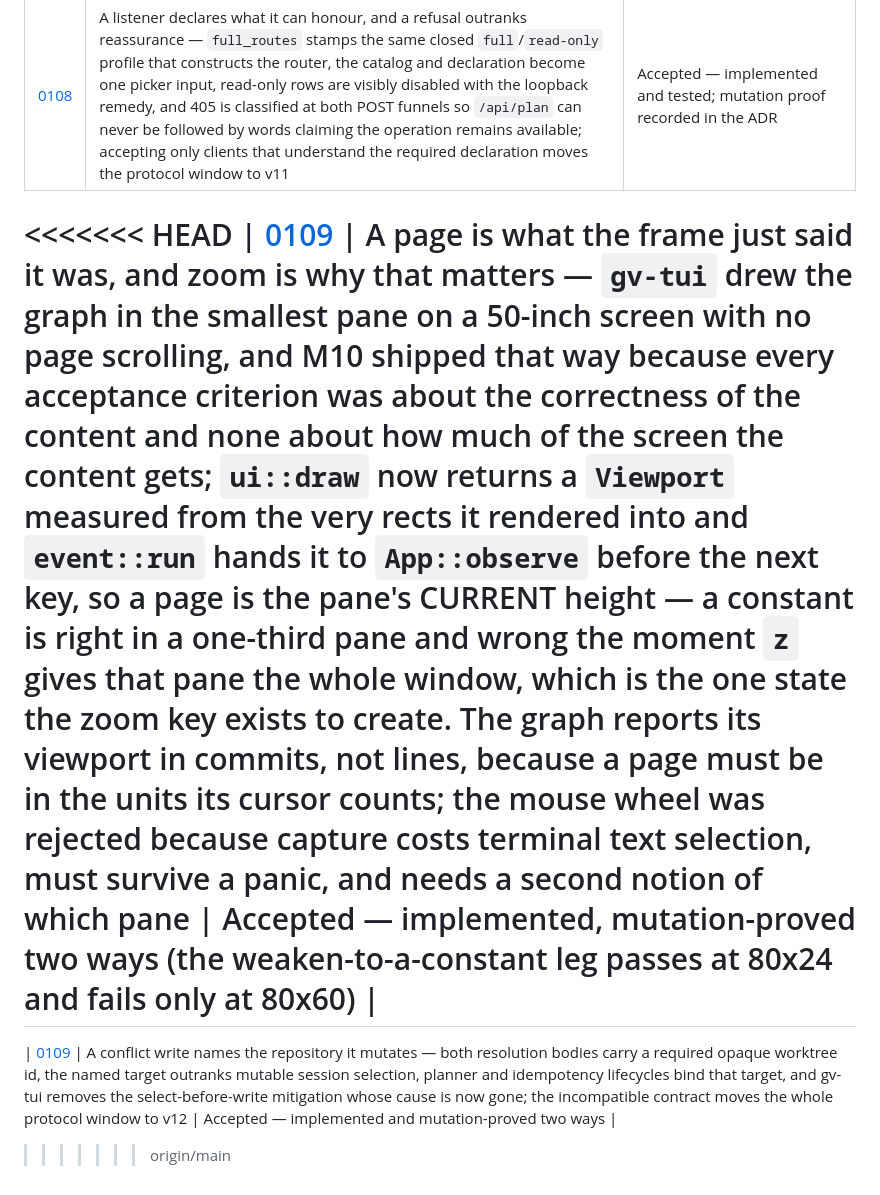
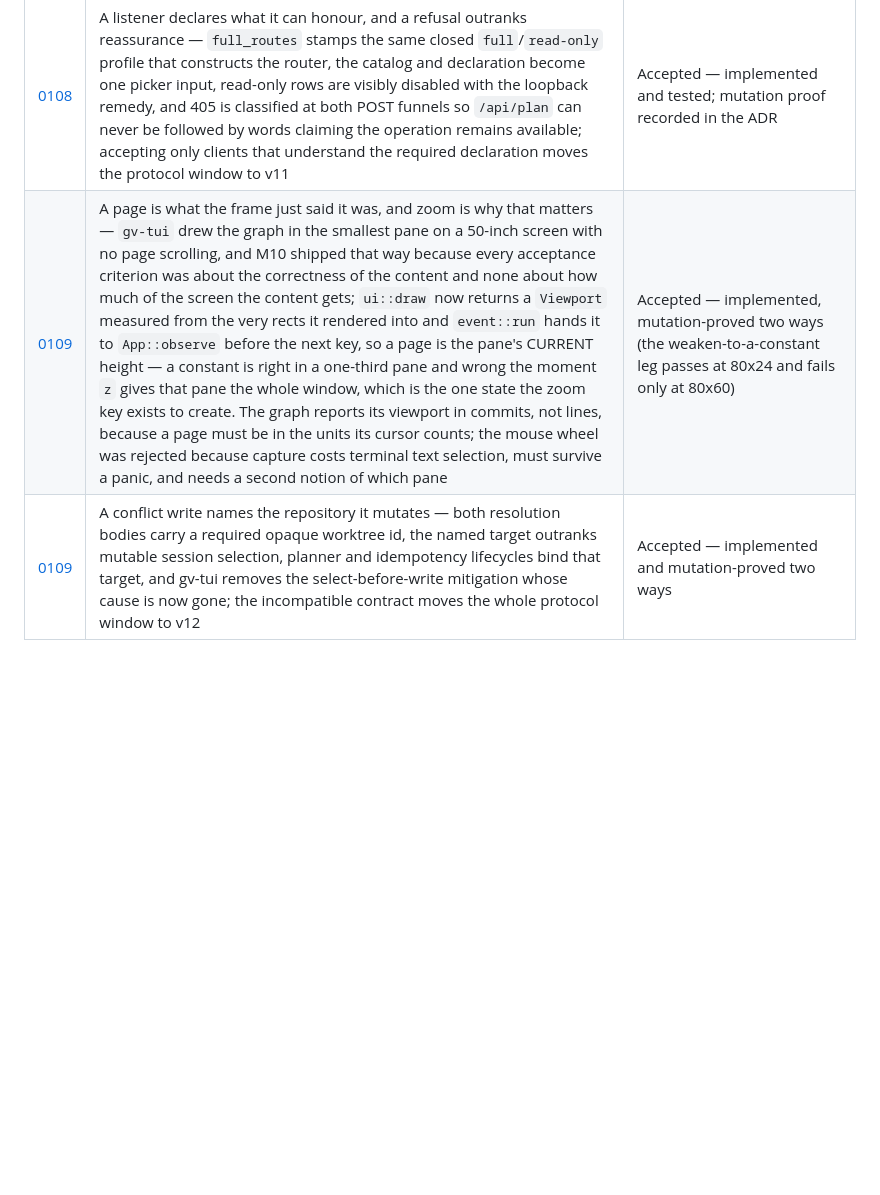
Before and after one commit to tom2025b/git-vista, a Markdown page: docs/adr/README.md, the part around the change. Drawn GitHub-style; blank space fills up the shorter version.

Commit message:
fix: repair conflict markers I pushed into the ADR index
My merge script committed before its resolver had run, so 0d9d4ffc went up with
markers still in docs/adr/README.md. This removes them, keeping both sides.

The duplicate 0109 is REAL and still open: this branch's
0109-a-page-is-what-the-frame-just-said-it-was collides with main's
0109-a-conflict-write-names-the-repository-it-mutates (#630). Renumbering needs
five places plus a re-rendered PDF, so it belongs to the lane, not to this
repair.

Co-Authored-By: Claude Opus 5 (1M context) <noreply@anthropic.com>
Claude-Session: https://claude.ai/code/session_01SRcQcwqaKia7r5xZwQGAG2

```diff
--- a/docs/adr/README.md
+++ b/docs/adr/README.md
@@ -119,8 +119,5 @@ it, and note the link in both.
 | [0106](0106-share-the-measurement-not-the-floor.md) | Share the measurement, not the floor — `revert_would_conflict` has run `git merge-tree --write-tree` (git 2.38) against a documented 2.32 product floor since #327 with no version check, so on a host in the 2.32–2.37 band the call exits **129** (`usage: git merge-tree <base-tree> <branch1> <branch2>`, measured on Ubuntu 22.04's 2.34.1), landed in the unexplained-`Err` arm, and the revert offer silently never appeared; the fix lifts #576's private probe/parser/comparison into `git_version` so the **fact** is established once, while each feature keeps its **own** floor constant and refusal type, because a shared number would quietly become a second product floor; `RevertCheckError` splits `GitTooOld { found, minimum }` from `CheckFailed`, the Recovery Center carries it as `CheckFailedReason::GitTooOld`, and the safety posture is unchanged — both arms still decline to offer | Accepted — implemented; mutation-proved two ways failing differently (gate deleted → only the wiring test red; floor drifted 2.38→2.32 → pure and wiring tests red on different assertions) |
 | [0107](0107-an-activity-cursor-names-one-fold.md) | An activity cursor names one exact fold, not an offset in a changing live feed — the complete bounded source windows are folded before paging, a signed repository-scoped cursor binds the next row to a digest of that exact result, drift returns 409 instead of skipping or repeating, and `ActivityPage.cursor` says explicitly whether more remains; the second fold in `undoables` loses its independent 500-row cap, MCP forwards one page, the browser walks to the end, and the incompatible array-to-envelope change moves the protocol window to v10 | Accepted — implemented, tested, and mutation-proved two ways per invariant (14/14) |
 | [0108](0108-a-listener-declares-what-it-can-honour.md) | A listener declares what it can honour, and a refusal outranks reassurance — `full_routes` stamps the same closed `full`/`read-only` profile that constructs the router, the catalog and declaration become one picker input, read-only rows are visibly disabled with the loopback remedy, and 405 is classified at both POST funnels so `/api/plan` can never be followed by words claiming the operation remains available; accepting only clients that understand the required declaration moves the protocol window to v11 | Accepted — implemented and tested; mutation proof recorded in the ADR |
-<<<<<<< HEAD
 | [0109](0109-a-page-is-what-the-frame-just-said-it-was.md) | A page is what the frame just said it was, and zoom is why that matters — `gv-tui` drew the graph in the smallest pane on a 50-inch screen with no page scrolling, and M10 shipped that way because every acceptance criterion was about the correctness of the content and none about how much of the screen the content gets; `ui::draw` now returns a `Viewport` measured from the very rects it rendered into and `event::run` hands it to `App::observe` before the next key, so a page is the pane's CURRENT height — a constant is right in a one-third pane and wrong the moment `z` gives that pane the whole window, which is the one state the zoom key exists to create. The graph reports its viewport in commits, not lines, because a page must be in the units its cursor counts; the mouse wheel was rejected because capture costs terminal text selection, must survive a panic, and needs a second notion of which pane | Accepted — implemented, mutation-proved two ways (the weaken-to-a-constant leg passes at 80x24 and fails only at 80x60) |
-=======
 | [0109](0109-a-conflict-write-names-the-repository-it-mutates.md) | A conflict write names the repository it mutates — both resolution bodies carry a required opaque worktree id, the named target outranks mutable session selection, planner and idempotency lifecycles bind that target, and gv-tui removes the select-before-write mitigation whose cause is now gone; the incompatible contract moves the whole protocol window to v12 | Accepted — implemented and mutation-proved two ways |
->>>>>>> origin/main
```
